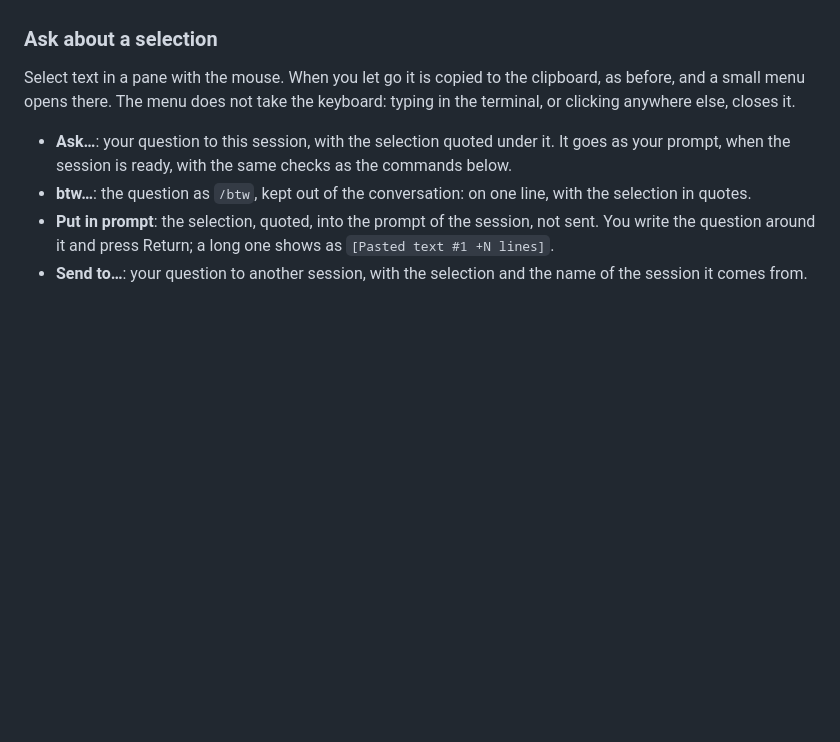
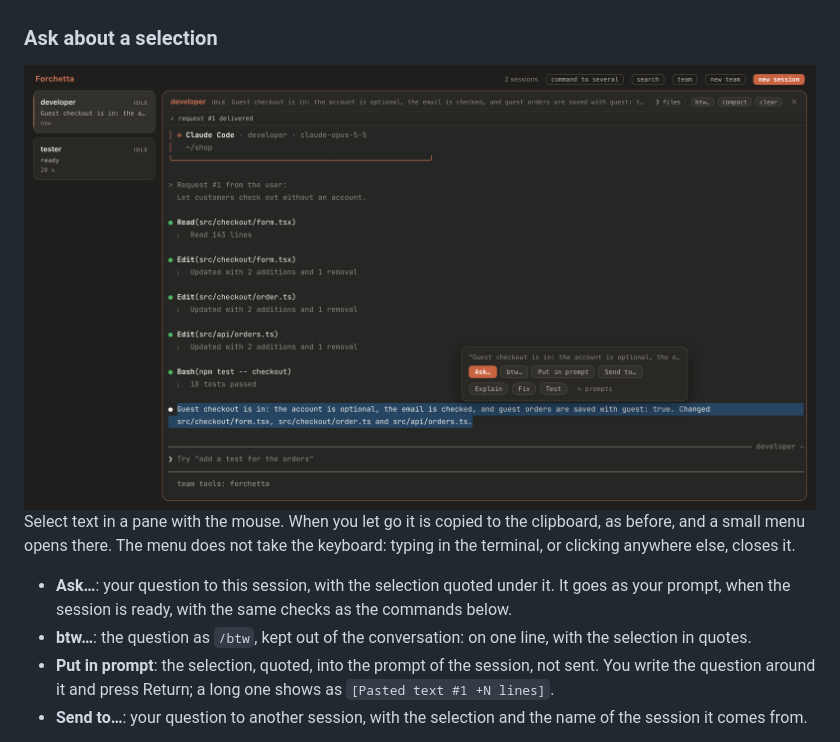
Before and after one commit to alessiodonato/forchetta, a Markdown page: README.md, the part around the change. Rendered like a GitHub page; pictures changed too: docs/img/selection.png (added); blank space fills up the shorter version.

```diff
--- a/README.md
+++ b/README.md
@@ -357,6 +357,8 @@ Panes open, close and move with spring transitions.
 
 ### Ask about a selection
 
+<img src="docs/img/selection.png" alt="The pane of developer: two lines of its answer selected, and above them the menu of the selection with Ask, btw, Put in prompt and Send to, then the quick prompts Explain, Fix and Test." width="100%">
+
 Select text in a pane with the mouse. When you let go it is copied to the clipboard, as before, and a small menu opens there. The menu does not take the keyboard: typing in the terminal, or clicking anywhere else, closes it.
 
 - **Ask…**: your question to this session, with the selection quoted under it. It goes as your prompt, when the session is ready, with the same checks as the commands below.
```
Also changed, not shown: README.it.md (+2 -0 lines), 6 other files.
